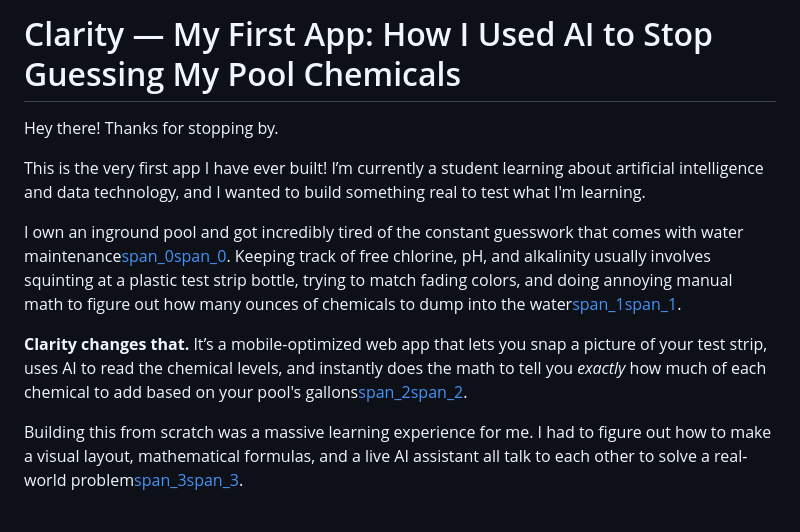
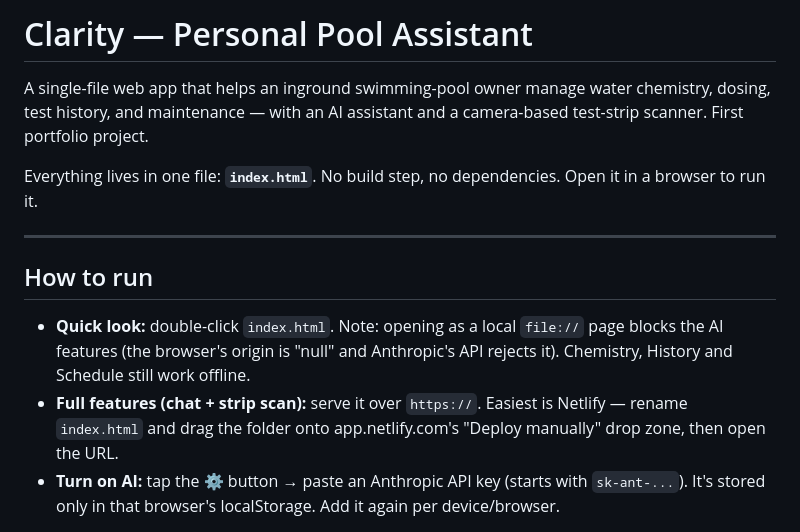
Before and after one commit to Fedirino/Clarity, a Markdown page: README.md, the part around one of its changes. GitHub-like rendering.

```diff
--- a/README.md
+++ b/README.md
@@ -1,12 +1,24 @@
-# Clarity — My First App: How I Used AI to Stop Guessing My Pool Chemicals
+# Clarity — Personal Pool Assistant
 
-Hey there! Thanks for stopping by.
+A single-file web app that helps an inground swimming-pool owner manage water
+chemistry, dosing, test history, and maintenance — with an AI assistant and a
+camera-based test-strip scanner. First portfolio project.
 
-This is the very first app I have ever built! I’m currently a student learning about artificial intelligence and data technology, and I wanted to build something real to test what I'm learning.
+Everything lives in one file: **`index.html`**. No build step, no dependencies.
+Open it in a browser to run it.
 
-I own an inground pool and got incredibly tired of the constant guesswork that comes with water maintenance[span_0](start_span)[span_0](end_span). Keeping track of free chlorine, pH, and alkalinity usually involves squinting at a plastic test strip bottle, trying to match fading colors, and doing annoying manual math to figure out how many ounces of chemicals to dump into the water[span_1](start_span)[span_1](end_span).
+---
 
-**Clarity changes that.** It’s a mobile-optimized web app that lets you snap a picture of your test strip, uses AI to read the chemical levels, and instantly does the math to tell you *exactly* how much of each chemical to add based on your pool's gallons[span_2](start_span)[span_2](end_span).
+## How to run
 
-Building this from scratch was a massive learning experience for me. I had to figure out how to make a visual layout, mathematical formulas, and a live AI assistant all talk to each other to solve a real-world problem[span_3](start_span)[span_3](end_span).
+- **Quick look:** double-click `index.html`.
+  Note: opening as a local `file://` page blocks the AI features (the browser's
+  origin is "null" and Anthropic's API rejects it). Chemistry, History and
+  Schedule still work offline.
+- **Full features (chat + strip scan):** serve it over `https://`. Easiest is
+  Netlify — rename `index.html` and drag the folder onto app.netlify.com's
+  "Deploy manually" drop zone, then open the URL.
+- **Turn on AI:** tap the ⚙ button → paste an Anthropic API key (starts with
+  `sk-ant-...`). It's stored only in that browser's localStorage. Add it again
+  per device/browser.
 
```
Also changed, not shown: other parts of README.md (+61 -23 lines).
